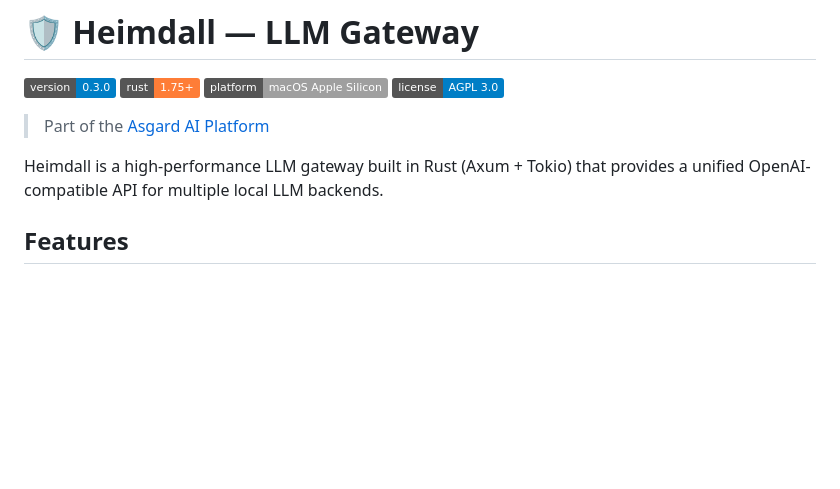
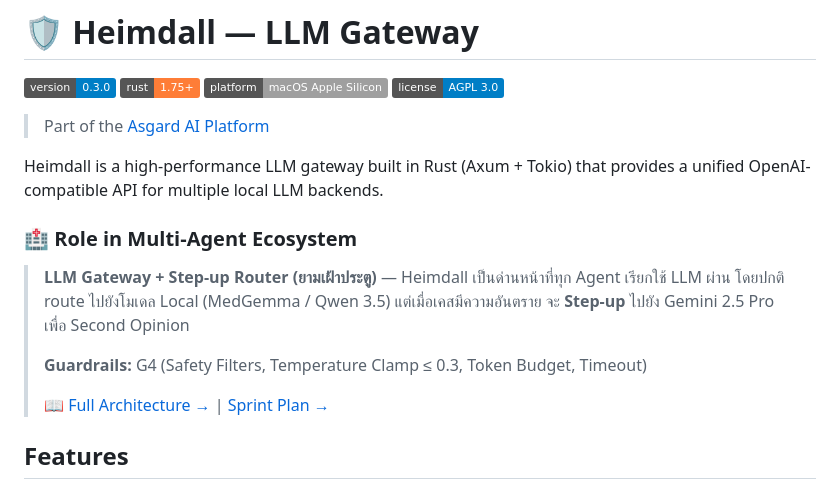
Before and after one commit to MegaWiz-Dev-Team/Heimdall, a Markdown page: README.md, the part around the change. Drawn GitHub-style; badges without logos; blank space fills up the shorter version.

Commit message:
[v0.2.0] docs: update README documentation

```diff
--- a/README.md
+++ b/README.md
@@ -4,6 +4,14 @@
 > Part of the [Asgard AI Platform](https://github.com/megacare-dev/Asgard)
 
 Heimdall is a high-performance LLM gateway built in Rust (Axum + Tokio) that provides a unified OpenAI-compatible API for multiple local LLM backends.
+
+### 🏥 Role in Multi-Agent Ecosystem
+
+> **LLM Gateway + Step-up Router (ยามเฝ้าประตู)** — Heimdall เป็นด่านหน้าที่ทุก Agent เรียกใช้ LLM ผ่าน โดยปกติ route ไปยังโมเดล Local (MedGemma / Qwen 3.5) แต่เมื่อเคสมีความอันตราย จะ **Step-up** ไปยัง Gemini 2.5 Pro เพื่อ Second Opinion
+>
+> **Guardrails:** G4 (Safety Filters, Temperature Clamp ≤ 0.3, Token Budget, Timeout)
+>
+> 📖 [Full Architecture →](https://github.com/MegaWiz-Dev-Team/Asgard/blob/main/docs/roadmap/MultiAgent_Architecture_Plan.md) | [Sprint Plan →](https://github.com/MegaWiz-Dev-Team/Asgard/blob/main/docs/roadmap/MultiAgent_Sprint_Plan.md)
 
 ## Features
 
```
